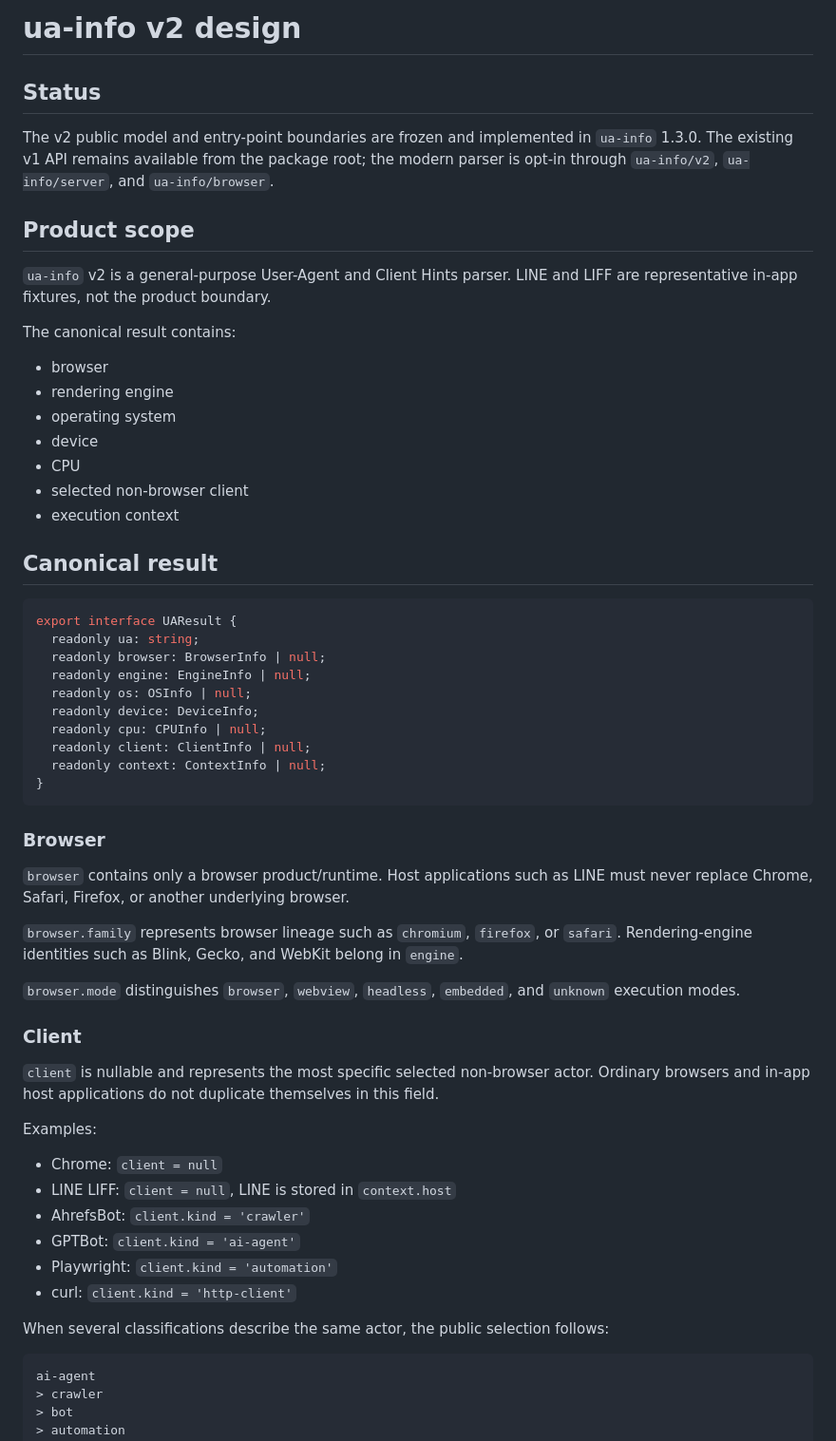
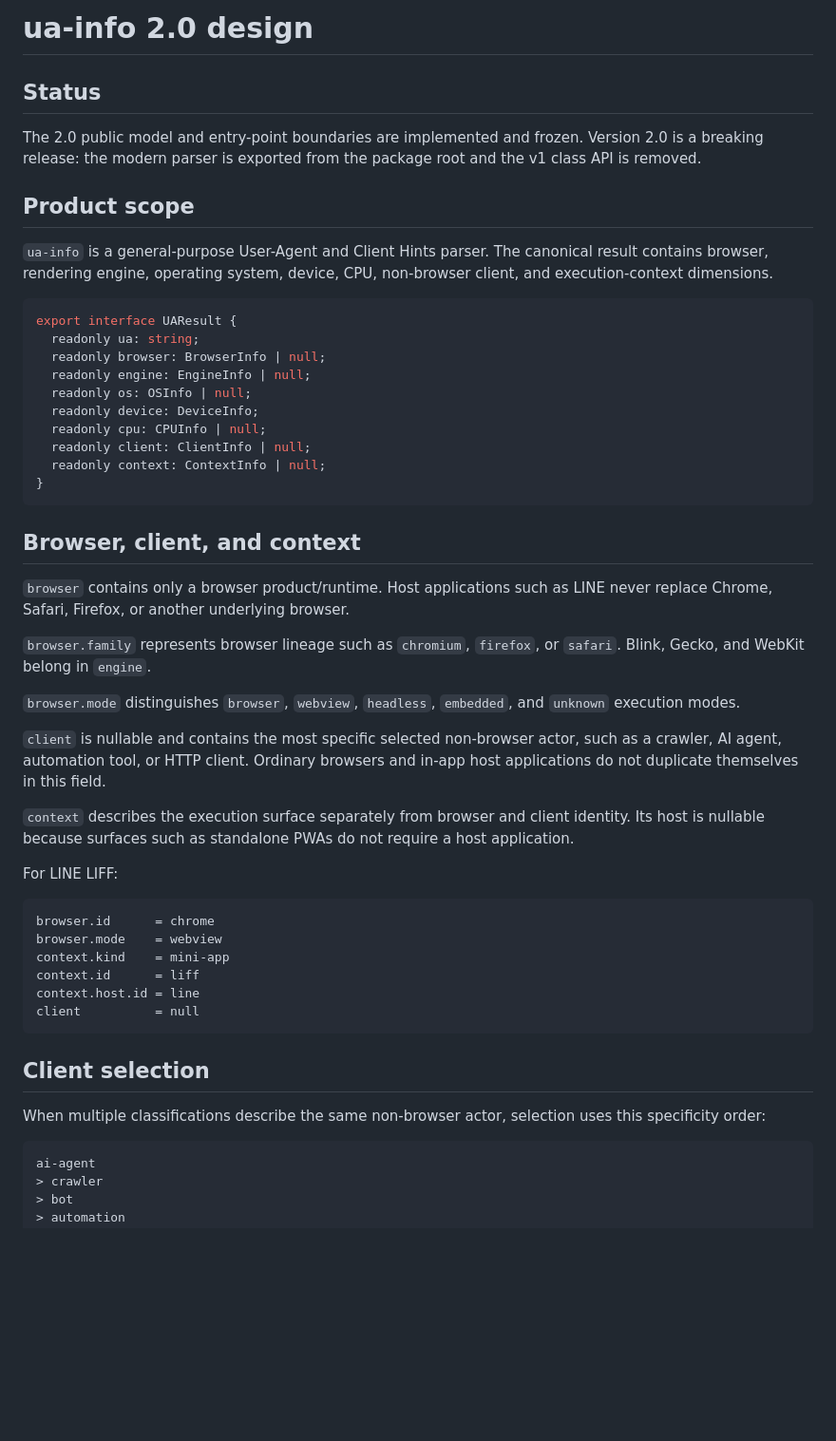
Before and after one commit to petechatchawan/ua-info, a Markdown page: docs/v2-design.md, the part around one of its changes. Shown at 95% size. Rendered like a GitHub page; blank space fills up the shorter version.

Commit message:
docs: freeze the 2.0 package contract

````diff
--- a/docs/v2-design.md
+++ b/docs/v2-design.md
@@ -1,24 +1,12 @@
-# ua-info v2 design
+# ua-info 2.0 design
 
 ## Status
 
-The v2 public model and entry-point boundaries are frozen and implemented in `ua-info` 1.3.0. The existing v1 API remains available from the package root; the modern parser is opt-in through `ua-info/v2`, `ua-info/server`, and `ua-info/browser`.
+The 2.0 public model and entry-point boundaries are implemented and frozen. Version 2.0 is a breaking release: the modern parser is exported from the package root and the v1 class API is removed.
 
 ## Product scope
 
-`ua-info` v2 is a general-purpose User-Agent and Client Hints parser. LINE and LIFF are representative in-app fixtures, not the product boundary.
-
-The canonical result contains:
-
-- browser
-- rendering engine
-- operating system
-- device
-- CPU
-- selected non-browser client
-- execution context
-
-## Canonical result
+`ua-info` is a general-purpose User-Agent and Client Hints parser. The canonical result contains browser, rendering engine, operating system, device, CPU, non-browser client, and execution-context dimensions.
 
 ```ts
 export interface UAResult {
@@ -33,28 +21,32 @@ export interface UAResult {
 }
 ```
 
-### Browser
+## Browser, client, and context
 
-`browser` contains only a browser product/runtime. Host applications such as LINE must never replace Chrome, Safari, Firefox, or another underlying browser.
+`browser` contains only a browser product/runtime. Host applications such as LINE never replace Chrome, Safari, Firefox, or another underlying browser.
 
-`browser.family` represents browser lineage such as `chromium`, `firefox`, or `safari`. Rendering-engine identities such as Blink, Gecko, and WebKit belong in `engine`.
+`browser.family` represents browser lineage such as `chromium`, `firefox`, or `safari`. Blink, Gecko, and WebKit belong in `engine`.
 
 `browser.mode` distinguishes `browser`, `webview`, `headless`, `embedded`, and `unknown` execution modes.
 
-### Client
+`client` is nullable and contains the most specific selected non-browser actor, such as a crawler, AI agent, automation tool, or HTTP client. Ordinary browsers and in-app host applications do not duplicate themselves in this field.
 
-`client` is nullable and represents the most specific selected non-browser actor. Ordinary browsers and in-app host applications do not duplicate themselves in this field.
+`context` describes the execution surface separately from browser and client identity. Its host is nullable because surfaces such as standalone PWAs do not require a host application.
 
-Examples:
+For LINE LIFF:
 
-- Chrome: `client = null`
-- LINE LIFF: `client = null`, LINE is stored in `context.host`
-- AhrefsBot: `client.kind = 'crawler'`
-- GPTBot: `client.kind = 'ai-agent'`
-- Playwright: `client.kind = 'automation'`
-- curl: `client.kind = 'http-client'`
+```text
+browser.id      = chrome
+browser.mode    = webview
+context.kind    = mini-app
+context.id      = liff
+context.host.id = line
+client          = null
+```
 
-When several classifications describe the same actor, the public selection follows:
+## Client selection
+
+When multiple classifications describe the same non-browser actor, selection uses this specificity order:
 
 ```text
 ai-agent
````
Also changed, not shown: other parts of docs/v2-design.md (+11 -42 lines).
